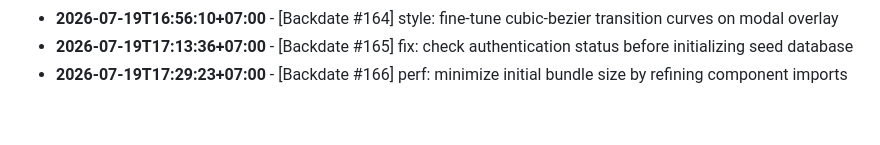
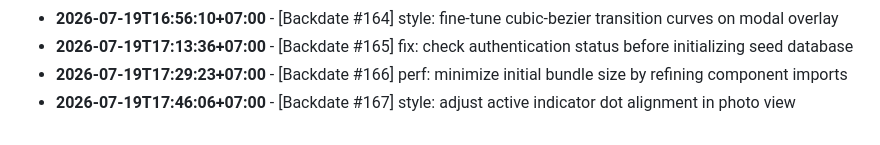
Before and after one commit to felichpehagasaginting-code/Photobooth-AI, a Markdown page: docs/ACTIVITY_LOG.md, the part around the change. GitHub-like rendering.

Commit message:
style: adjust active indicator dot alignment in photo view

```diff
--- a/docs/ACTIVITY_LOG.md
+++ b/docs/ACTIVITY_LOG.md
@@ -1571,3 +1571,4 @@ Daily log records of minor changes, layout adjustments, mock refactorings, style
 - **2026-07-19T16:56:10+07:00** - [Backdate #164] style: fine-tune cubic-bezier transition curves on modal overlay
 - **2026-07-19T17:13:36+07:00** - [Backdate #165] fix: check authentication status before initializing seed database
 - **2026-07-19T17:29:23+07:00** - [Backdate #166] perf: minimize initial bundle size by refining component imports
+- **2026-07-19T17:46:06+07:00** - [Backdate #167] style: adjust active indicator dot alignment in photo view
```
